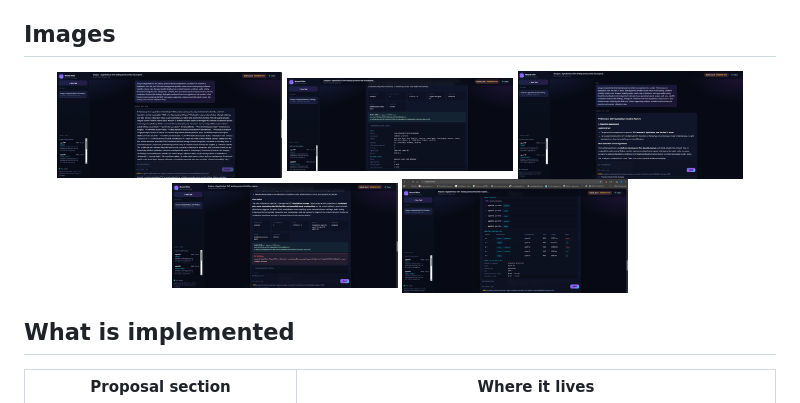
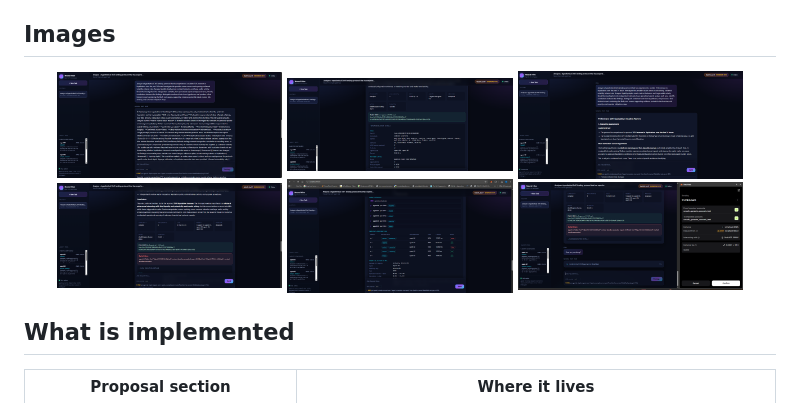
Before and after one commit to neural-hive/neural-hive-v2, a Markdown page: README.md, the part around the change. GitHub-like rendering; pictures changed too: assets/hive_5.png (added).

Commit message:
image reorganization

```diff
--- a/README.md
+++ b/README.md
@@ -7,12 +7,14 @@ This repository is the working prototype of that design: Solidity contracts, the
 ## Images
 
 <p align="center">
-  <img src="./image_1_hub.png" width="30%">
-  <img src="./image_2_hub.png" width="30%">
-  <img src="./hive_agent_1.png" width="30%">
+  <img src="./assets/image_1_hub.png" width="30%">
+  <img src="./assets/image_2_hub.png" width="30%">
+  <img src="./assets/hive_agent_1.png" width="30%">
   <br>
-  <img src="./hive_agent2.png" width="30%">
-  <img src="./hive_agent_3.png" width="30%">
+  <img src="./assets/hive_agent2.png" width="30%">
+  <img src="./assets/hive_agent_3.png" width="30%">
+  <img src="./assets/hive_5.png" width="30%">
+
 </p>
 
 ## What is implemented
```
Also changed, not shown: assets/hive_agent2.png (renamed from hive_agent2.png), assets/hive_agent_1.png (renamed from hive_agent_1.png), assets/hive_agent_3.png (renamed from hive_agent_3.png), assets/image_1_hub.png (renamed from image_1_hub.png), assets/image_2_hub.png (renamed from image_2_hub.png).
